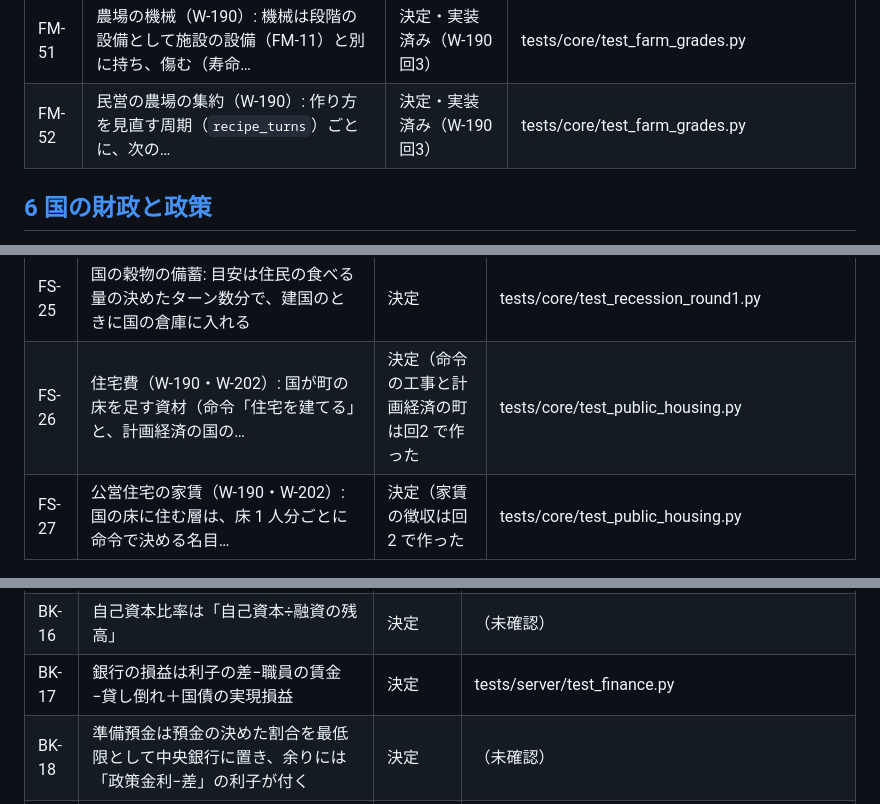
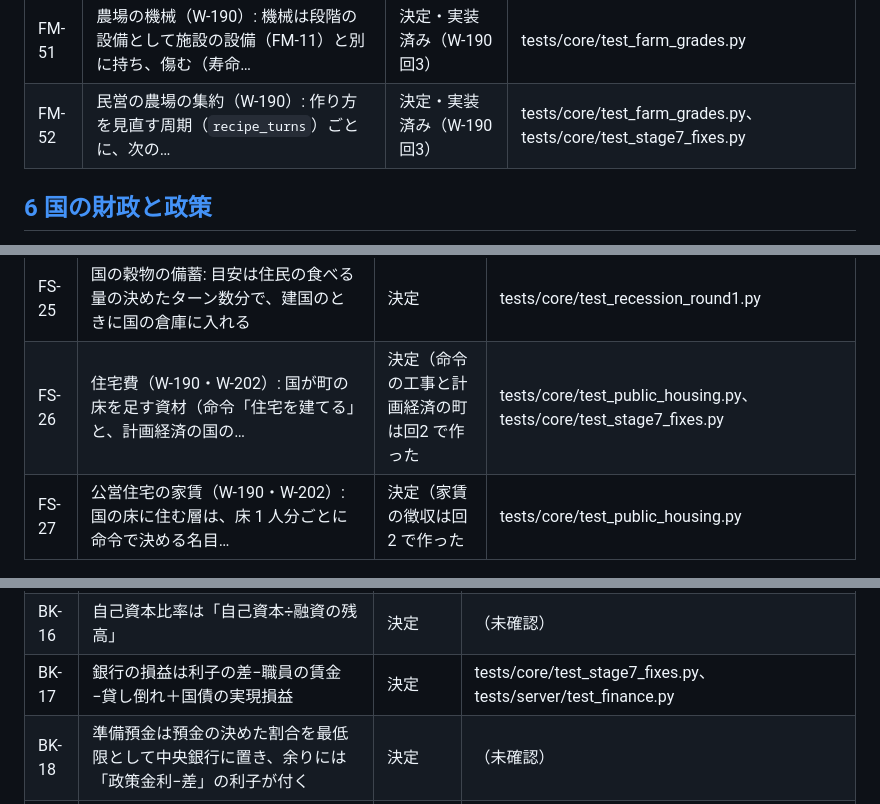
Before and after one commit to Yamada-Kohei/economic-hakoniwa, a Markdown page: docs/design/INDEX.md, 3 parts joined by grey strips. Rendered like a GitHub page.

Commit message:
設計書: FS-26 の試験の書き方を直し、INDEX を作り直す
Co-Authored-By: Claude Sonnet 5.5 <noreply@anthropic.com>
Claude-Session: https://claude.ai/code/session_01FFgFfiUqhMQLEbTDQ4M6NX

```diff
--- a/docs/design/INDEX.md
+++ b/docs/design/INDEX.md
@@ -250,7 +250,7 @@
 | FM-49 | 設備投資（W-186 の直し 回3）: 民営の独立採算の施設が、直近 `firms.invest`… | 決定（回3） | tests/core/test_recession_round3.py |
 | FM-50 | 農場の段階（W-190）: 農場は規模でなく段階で集約する（max_size 1 のまま） | 決定（W-190 の回で作る） | （作る回で） |
 | FM-51 | 農場の機械（W-190）: 機械は段階の設備として施設の設備（FM-11）と別に持ち、傷む（寿命… | 決定・実装済み（W-190 回3） | tests/core/test_farm_grades.py |
-| FM-52 | 民営の農場の集約（W-190）: 作り方を見直す周期（`recipe_turns`）ごとに、次の… | 決定・実装済み（W-190 回3） | tests/core/test_farm_grades.py |
+| FM-52 | 民営の農場の集約（W-190）: 作り方を見直す周期（`recipe_turns`）ごとに、次の… | 決定・実装済み（W-190 回3） | tests/core/test_farm_grades.py、tests/core/test_stage7_fixes.py |
 
 ## [6 国の財政と政策](06-finance.md)
 
@@ -283,7 +283,7 @@
 | FS-23 | 国営の施設の設備は国が予算から直す（回6 | 決定（回6 で作る） | （未確認） |
 | FS-24 | 国庫のうち「支出の `bonds.buffer_turns`+1 ターン分と次の利払い」を超えた… | 決定（回5） | tests/core/test_balance_round5.py |
 | FS-25 | 国の穀物の備蓄: 目安は住民の食べる量の決めたターン数分で、建国のときに国の倉庫に入れる | 決定 | tests/core/test_recession_round1.py |
-| FS-26 | 住宅費（W-190・W-202）: 国が町の床を足す資材（命令「住宅を建てる」と、計画経済の国の… | 決定（命令の工事と計画経済の町は回2 で作った | tests/core/test_public_housing.py |
+| FS-26 | 住宅費（W-190・W-202）: 国が町の床を足す資材（命令「住宅を建てる」と、計画経済の国の… | 決定（命令の工事と計画経済の町は回2 で作った | tests/core/test_public_housing.py、tests/core/test_stage7_fixes.py |
 | FS-27 | 公営住宅の家賃（W-190・W-202）: 国の床に住む層は、床 1 人分ごとに命令で決める名目… | 決定（家賃の徴収は回2 で作った | tests/core/test_public_housing.py |
 
 ## [7 お金と銀行](07-banking.md)
@@ -308,7 +308,7 @@
 | BK-14 | 返済日に預金が足りなければ払える分だけ払って遅れを数え、続けて決めた回数で倒産 | 決定 | tests/core/test_finance.py、tests/core/test_shocks.py |
 | BK-15 | 混合経済では国営銀行が基幹産業に利ざやなしで貸す（政策融資） | 決定 | （未確認） |
 | BK-16 | 自己資本比率は「自己資本÷融資の残高」 | 決定 | （未確認） |
-| BK-17 | 銀行の損益は利子の差−職員の賃金−貸し倒れ＋国債の実現損益 | 決定 | tests/server/test_finance.py |
+| BK-17 | 銀行の損益は利子の差−職員の賃金−貸し倒れ＋国債の実現損益 | 決定 | tests/core/test_stage7_fixes.py、tests/server/test_finance.py |
 | BK-18 | 準備預金は預金の決めた割合を最低限として中央銀行に置き、余りには「政策金利−差」の利子が付く | 決定 | （未確認） |
 | BK-19 | 中央銀行は島に1つの帳簿だけの主体 | 決定 | tests/core/test_finance.py、tests/core/test_phase3_3.py |
 | BK-20 | 独立させる・戻すのは命令で、切り替えた後の決めたターン数は戻せない | 決定 | tests/core/test_playtest_fixes.py |
```
Also changed, not shown: docs/design/06-finance.md (+1 -1 lines).
